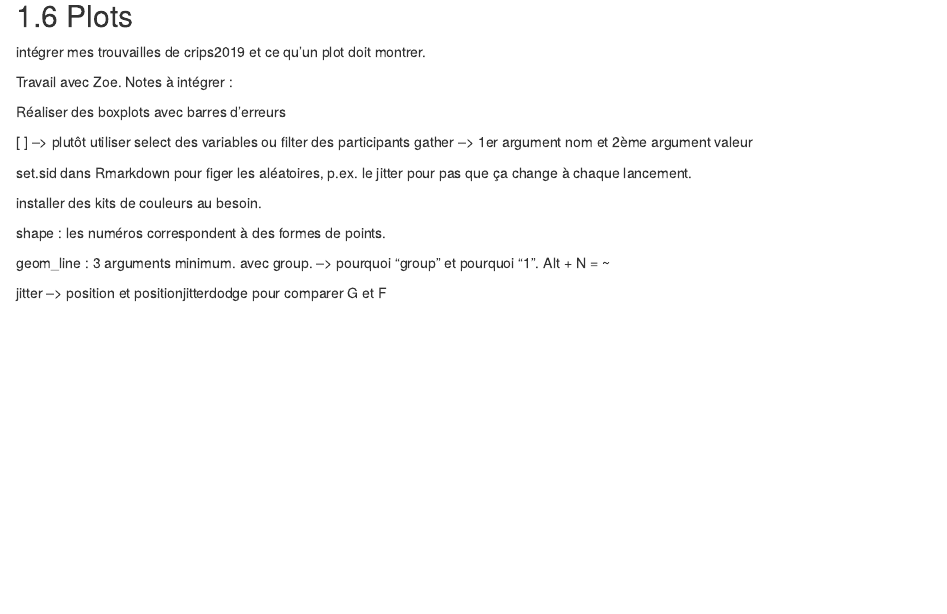
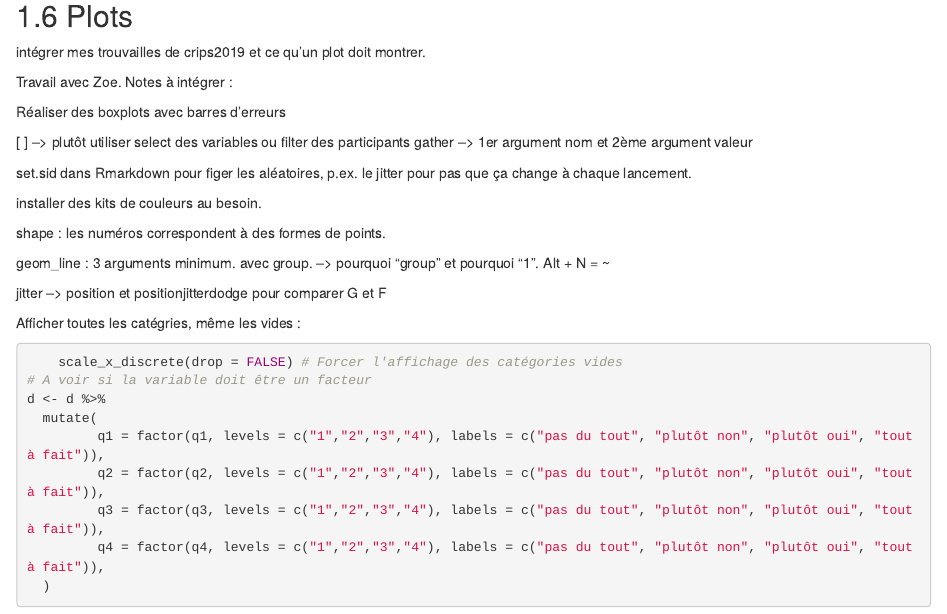
Before and after one commit to bresnico/learn, an R Markdown document (03_description.Rmd): the page in a window 1100 px wide, from 1440 px down. Rendered offline with R 4.5, knitr and Pandoc, with nearby package versions; drawn as R Markdown's standard HTML page in place of the format the file asks for.

Commit message:
ajout "afficher catégorie vide" dans ggplot

````diff
--- a/03_description.Rmd
+++ b/03_description.Rmd
@@ -75,22 +78,37 @@ for (i in 1:16) {
 
 intégrer mes trouvailles de crips2019 et ce qu'un plot doit montrer.
 
-
-Travail avec Zoe. Notes à intégrer :
+Travail avec Zoe.
+Notes à intégrer :
 
 Réaliser des boxplots avec barres d'erreurs
 
-[ ] --> plutôt utiliser select des variables ou filter des participants
-gather --> 1er argument nom et 2ème argument valeur
+[ ] --\> plutôt utiliser select des variables ou filter des participants gather --\> 1er argument nom et 2ème argument valeur
 
-set.sid dans Rmarkdown pour figer les aléatoires, p.ex. le jitter pour pas que ça change à chaque lancement.
+set.sid dans Rmarkdown pour figer les aléatoires, p.ex.
+le jitter pour pas que ça change à chaque lancement.
 
 installer des kits de couleurs au besoin.
 
 shape : les numéros correspondent à des formes de points.
 
-geom_line : 3 arguments minimum. avec group.
---> pourquoi "group" et pourquoi "1".
-Alt + N = ~
+geom_line : 3 arguments minimum.
+avec group.
+--\> pourquoi "group" et pourquoi "1".
+Alt + N = \~
 
-jitter --> position et positionjitterdodge pour comparer G et F
+jitter --\> position et positionjitterdodge pour comparer G et F
+
+Afficher toutes les catégries, même les vides :
+
+```{r eval=FALSE}
+    scale_x_discrete(drop = FALSE) # Forcer l'affichage des catégories vides
+# A voir si la variable doit être un facteur
+d <- d %>%
+  mutate(
+         q1 = factor(q1, levels = c("1","2","3","4"), labels = c("pas du tout", "plutôt non", "plutôt oui", "tout à fait")),
+         q2 = factor(q2, levels = c("1","2","3","4"), labels = c("pas du tout", "plutôt non", "plutôt oui", "tout à fait")),
+         q3 = factor(q3, levels = c("1","2","3","4"), labels = c("pas du tout", "plutôt non", "plutôt oui", "tout à fait")),
+         q4 = factor(q4, levels = c("1","2","3","4"), labels = c("pas du tout", "plutôt non", "plutôt oui", "tout à fait")),
+  )
+```
````
Also changed, not shown: docs/search_index.json, 03_description.Rmd (7 more changed lines), 6 other files.
